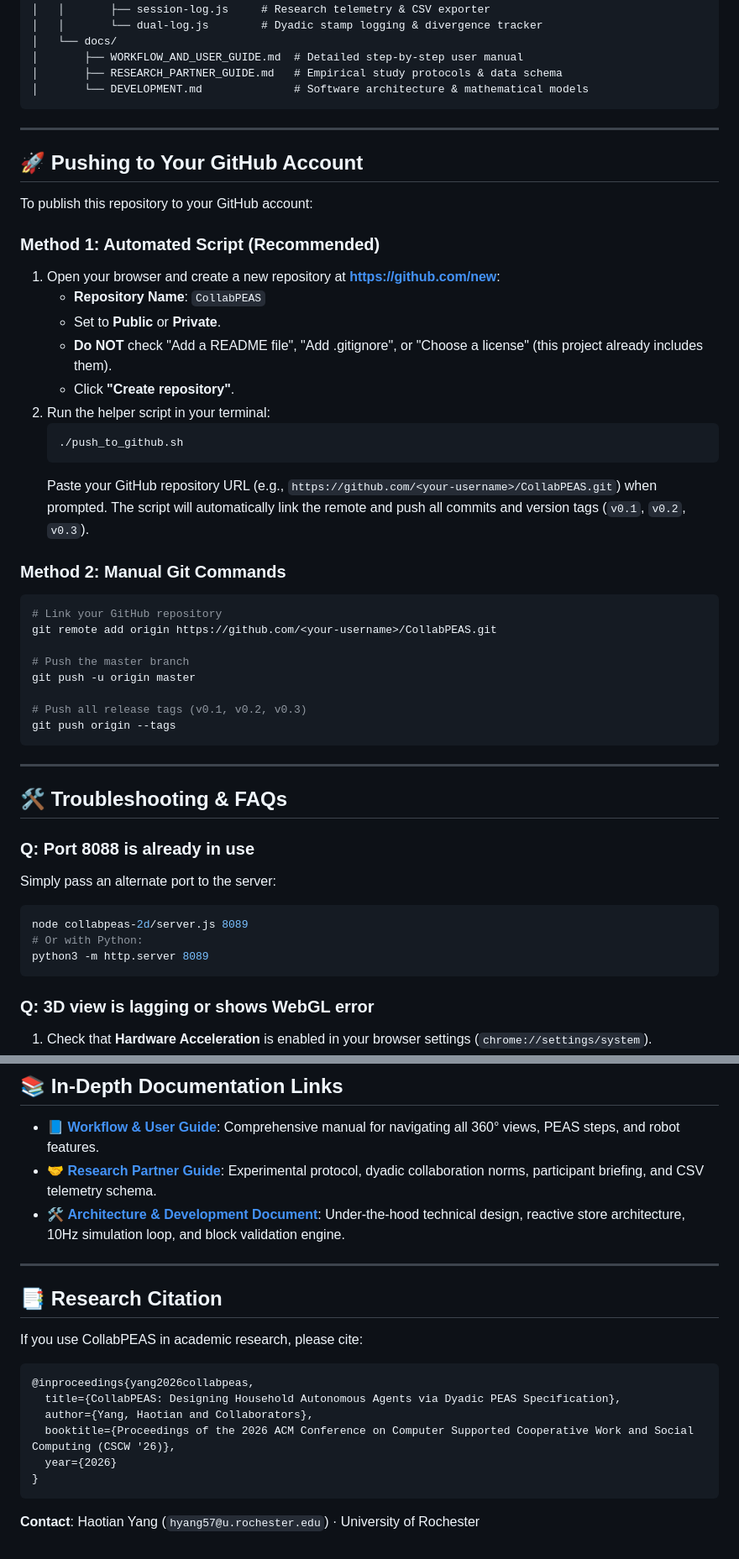
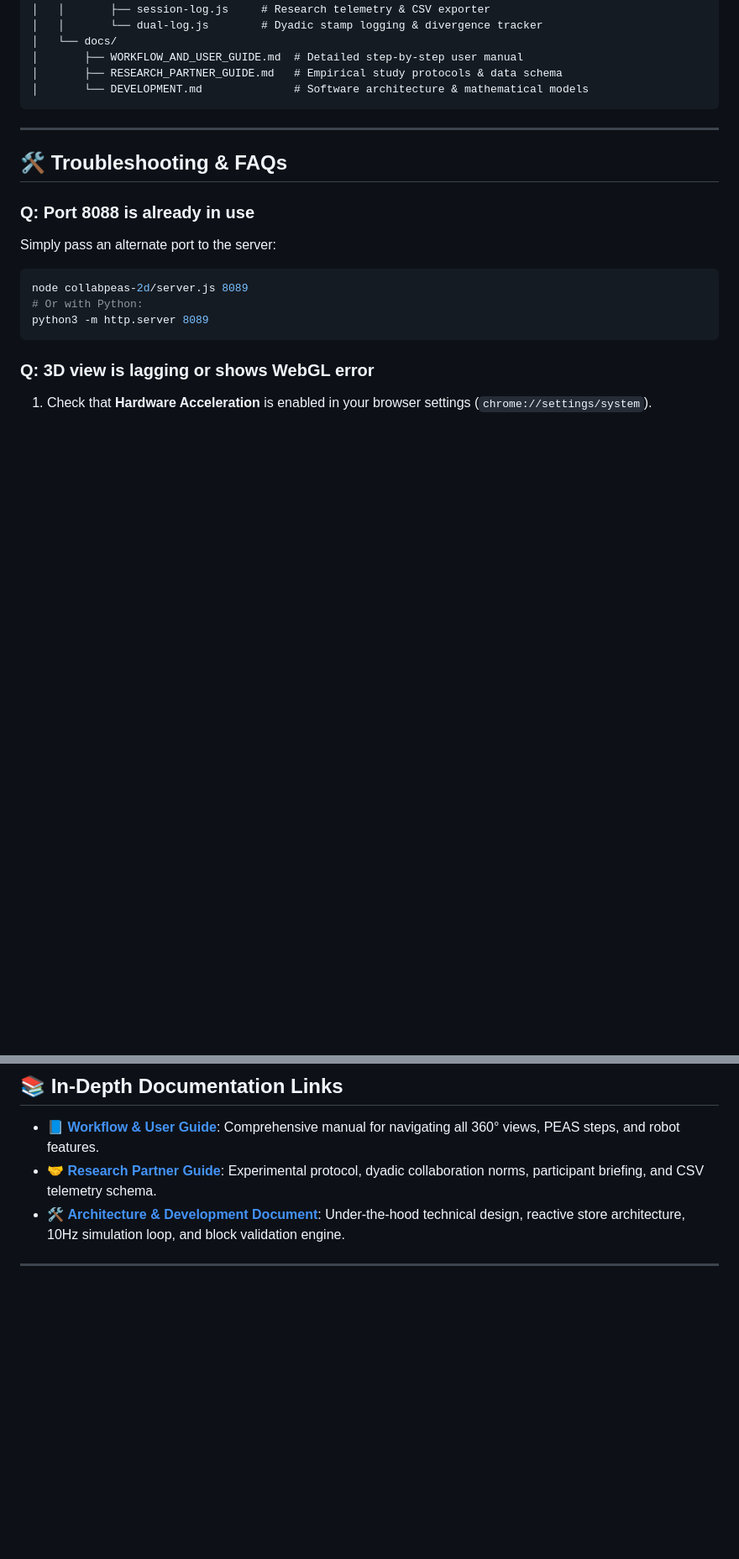
Before and after one commit to htyyang/CollabPEAS, a Markdown page: README.md, 2 parts joined by grey strips. Shown at 84% size. Rendered like a GitHub page; blank space fills up the shorter version.

````diff
--- a/README.md
+++ b/README.md
@@ -250,36 +249,6 @@ CollabPEAS/
 
 ---
 
-## 🚀 Pushing to Your GitHub Account
-
-To publish this repository to your GitHub account:
-
-### Method 1: Automated Script (Recommended)
-1. Open your browser and create a new repository at **[https://github.com/new](https://github.com/new)**:
-   - **Repository Name**: `CollabPEAS`
-   - Set to **Public** or **Private**.
-   - **Do NOT** check "Add a README file", "Add .gitignore", or "Choose a license" (this project already includes them).
-   - Click **"Create repository"**.
-2. Run the helper script in your terminal:
-   ```bash
-   ./push_to_github.sh
-   ```
-   Paste your GitHub repository URL (e.g., `https://github.com/<your-username>/CollabPEAS.git`) when prompted. The script will automatically link the remote and push all commits and version tags (`v0.1`, `v0.2`, `v0.3`).
-
-### Method 2: Manual Git Commands
-```bash
-# Link your GitHub repository
-git remote add origin https://github.com/<your-username>/CollabPEAS.git
-
-# Push the master branch
-git push -u origin master
-
-# Push all release tags (v0.1, v0.2, v0.3)
-git push origin --tags
-```
-
----
-
 ## 🛠️ Troubleshooting & FAQs
 
 ### Q: Port 8088 is already in use
@@ -306,18 +275,3 @@ Browsers require user interaction before playing audio. Click anywhere on the ma
 - 🛠️ **[Architecture & Development Document](collabpeas-2d/docs/DEVELOPMENT.md)**: Under-the-hood technical design, reactive store architecture, 10Hz simulation loop, and block validation engine.
 
 ---
-
-## 📑 Research Citation
-
-If you use CollabPEAS in academic research, please cite:
-
-```bibtex
-@inproceedings{yang2026collabpeas,
-  title={CollabPEAS: Designing Household Autonomous Agents via Dyadic PEAS Specification},
-  author={Yang, Haotian and Collaborators},
-  booktitle={Proceedings of the 2026 ACM Conference on Computer Supported Cooperative Work and Social Computing (CSCW '26)},
-  year={2026}
-}
-```
-
-**Contact**: Haotian Yang (`hyang57@u.rochester.edu`) · University of Rochester
````
Also changed, not shown: other parts of README.md (+1 -2 lines).
